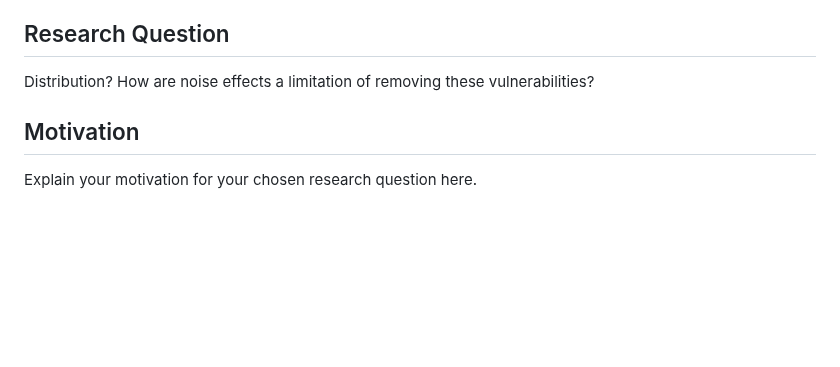
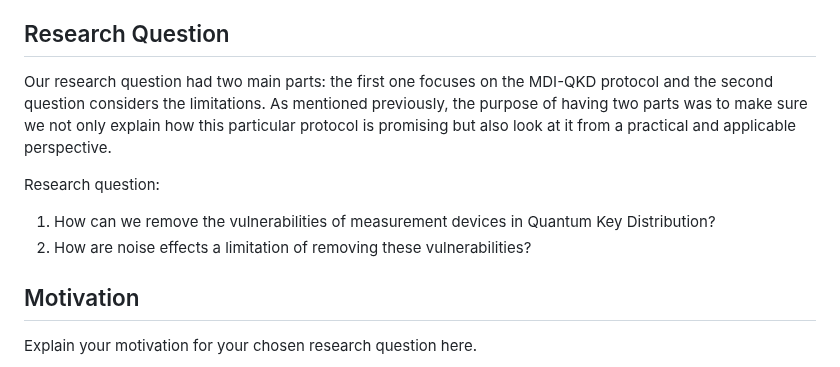
Before and after one commit to ThinkingBeyond/BeyondQuantum-2025, a Markdown page: Taskia Islam and Irene Gallini/README.md, the part around the change. Drawn GitHub-style; blank space fills up the shorter version.

```diff
--- a/Taskia Islam and Irene Gallini/README.md
+++ b/Taskia Islam and Irene Gallini/README.md
@@ -11,7 +11,12 @@ That’s not it- our research further dived deep into the noise effects compared
 
 ## Research Question
 
-Distribution? How are noise effects a limitation of removing these vulnerabilities?
+Our research question had two main parts: the first one focuses on the MDI-QKD protocol and the second question considers the limitations. As mentioned previously, the purpose of having two parts was to make sure we not only explain how this particular protocol is promising but also look at it from a practical and applicable perspective.
+
+Research question:
+1. How can we remove the vulnerabilities of measurement devices in Quantum Key Distribution?
+2. How are noise effects a limitation of removing these vulnerabilities?
+
 
 ## Motivation
 
```
